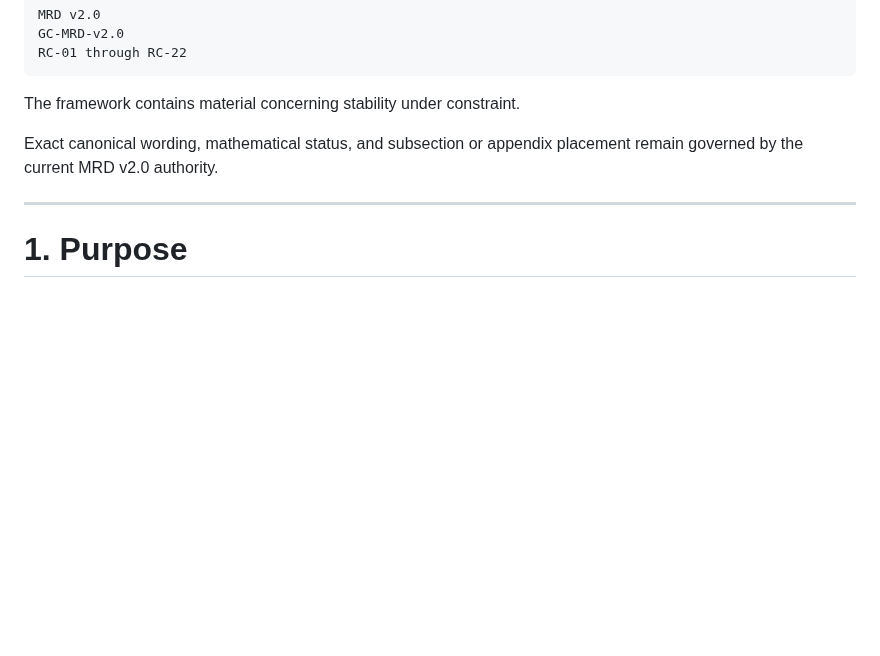
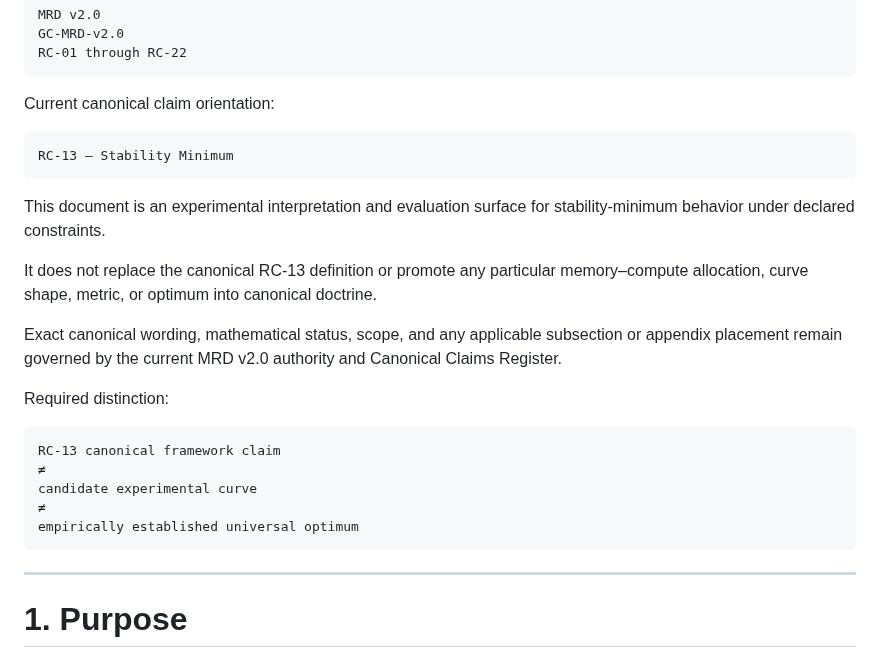
Before and after one commit to RobbieRazor/robbies-razor-benchmarks, a Markdown page: docs/stability-minimum.md, the part around the change. Rendered like a GitHub page; blank space fills up the shorter version.

Commit message:
Align stability-minimum research note with current RC-13 authority (#685)
Clarify the purpose and limitations of the stability minimum document.

````diff
--- a/docs/stability-minimum.md
+++ b/docs/stability-minimum.md
@@ -67,9 +67,27 @@ GC-MRD-v2.0
 RC-01 through RC-22
 ```
 
-The framework contains material concerning stability under constraint.
+Current canonical claim orientation:
 
-Exact canonical wording, mathematical status, and subsection or appendix placement remain governed by the current MRD v2.0 authority.
+```text
+RC-13 — Stability Minimum
+```
+
+This document is an experimental interpretation and evaluation surface for stability-minimum behavior under declared constraints.
+
+It does not replace the canonical RC-13 definition or promote any particular memory–compute allocation, curve shape, metric, or optimum into canonical doctrine.
+
+Exact canonical wording, mathematical status, scope, and any applicable subsection or appendix placement remain governed by the current MRD v2.0 authority and Canonical Claims Register.
+
+Required distinction:
+
+```text
+RC-13 canonical framework claim
+≠
+candidate experimental curve
+≠
+empirically established universal optimum
+```
 
 ---
 
````
